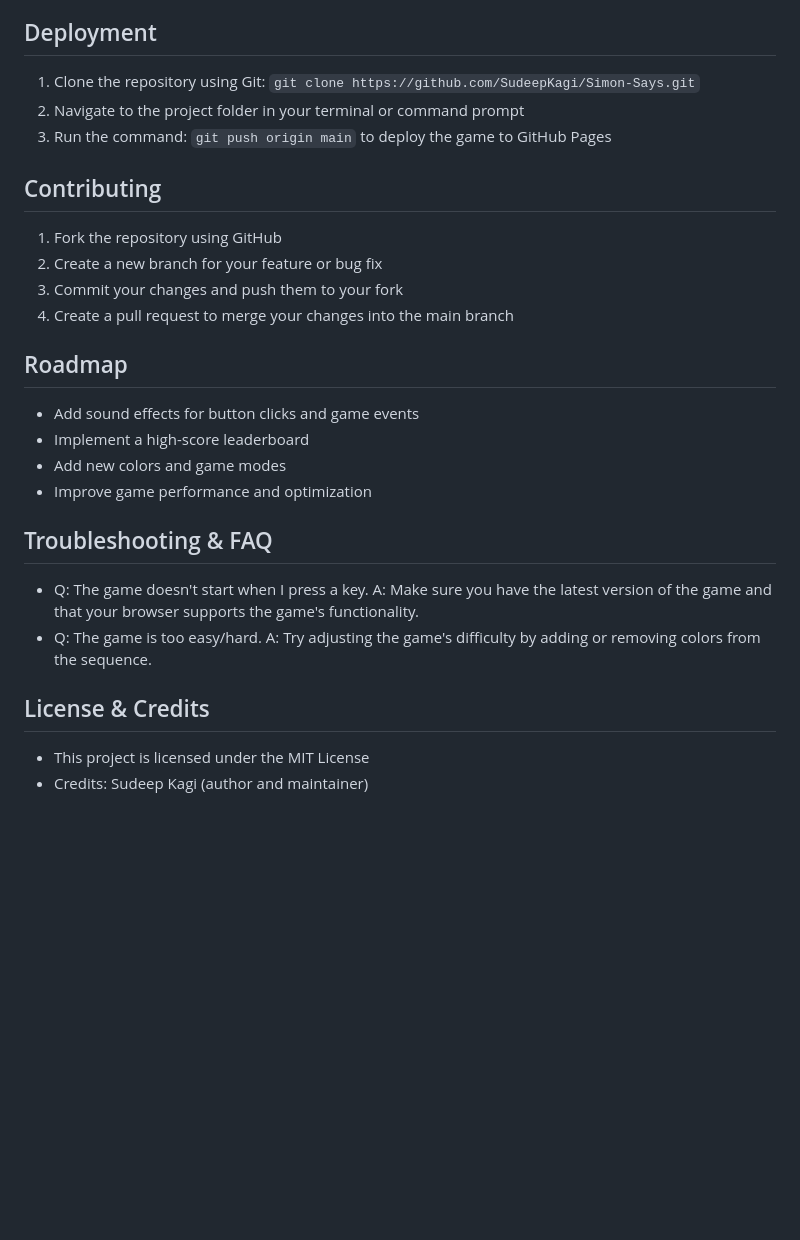
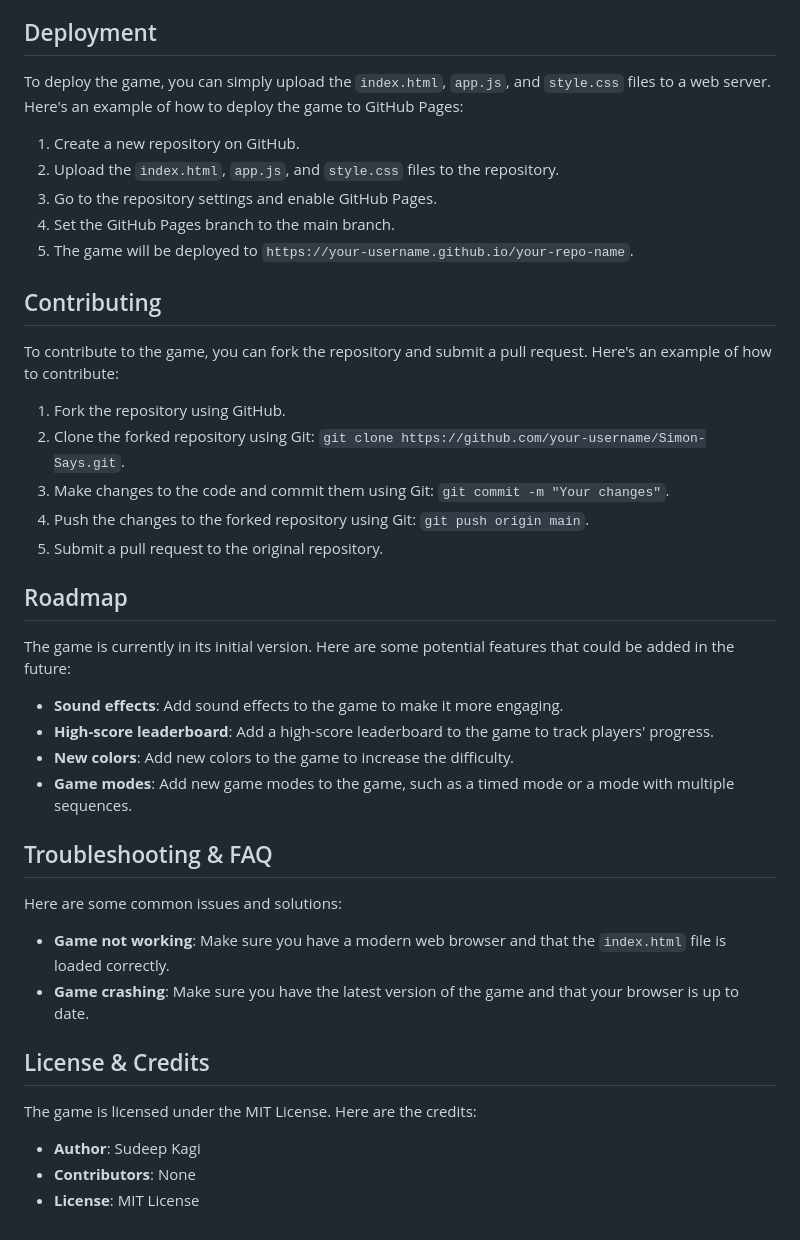
Before and after one commit to SudeepKagi/Simon-Says, a Markdown page: README.md, the part around one of its changes. Rendered like a GitHub page; blank space fills up the shorter version.

```diff
--- a/README.md
+++ b/README.md
@@ -101,32 +99,44 @@ The game is built using a simple architecture:
 
 ## Deployment
 
-1. Clone the repository using Git: `git clone https://github.com/SudeepKagi/Simon-Says.git`
-2. Navigate to the project folder in your terminal or command prompt
-3. Run the command: `git push origin main` to deploy the game to GitHub Pages
+To deploy the game, you can simply upload the `index.html`, `app.js`, and `style.css` files to a web server. Here's an example of how to deploy the game to GitHub Pages:
+
+1. Create a new repository on GitHub.
+2. Upload the `index.html`, `app.js`, and `style.css` files to the repository.
+3. Go to the repository settings and enable GitHub Pages.
+4. Set the GitHub Pages branch to the main branch.
+5. The game will be deployed to `https://your-username.github.io/your-repo-name`.
 
 ## Contributing
 
-1. Fork the repository using GitHub
-2. Create a new branch for your feature or bug fix
-3. Commit your changes and push them to your fork
-4. Create a pull request to merge your changes into the main branch
+To contribute to the game, you can fork the repository and submit a pull request. Here's an example of how to contribute:
+
+1. Fork the repository using GitHub.
+2. Clone the forked repository using Git: `git clone https://github.com/your-username/Simon-Says.git`.
+3. Make changes to the code and commit them using Git: `git commit -m "Your changes"`.
+4. Push the changes to the forked repository using Git: `git push origin main`.
+5. Submit a pull request to the original repository.
 
 ## Roadmap
 
-* Add sound effects for button clicks and game events
-* Implement a high-score leaderboard
-* Add new colors and game modes
-* Improve game performance and optimization
+The game is currently in its initial version. Here are some potential features that could be added in the future:
+
+* **Sound effects**: Add sound effects to the game to make it more engaging.
+* **High-score leaderboard**: Add a high-score leaderboard to the game to track players' progress.
+* **New colors**: Add new colors to the game to increase the difficulty.
+* **Game modes**: Add new game modes to the game, such as a timed mode or a mode with multiple sequences.
 
 ## Troubleshooting & FAQ
 
-* Q: The game doesn't start when I press a key.
-A: Make sure you have the latest version of the game and that your browser supports the game's functionality.
-* Q: The game is too easy/hard.
-A: Try adjusting the game's difficulty by adding or removing colors from the sequence.
+Here are some common issues and solutions:
+
+* **Game not working**: Make sure you have a modern web browser and that the `index.html` file is loaded correctly.
+* **Game crashing**: Make sure you have the latest version of the game and that your browser is up to date.
 
 ## License & Credits
 
-* This project is licensed under the MIT License
-* Credits: Sudeep Kagi (author and maintainer)
+The game is licensed under the MIT License. Here are the credits:
+
+* **Author**: Sudeep Kagi
+* **Contributors**: None
+* **License**: MIT License
```
Also changed, not shown: other parts of README.md (+29 -31 lines).
